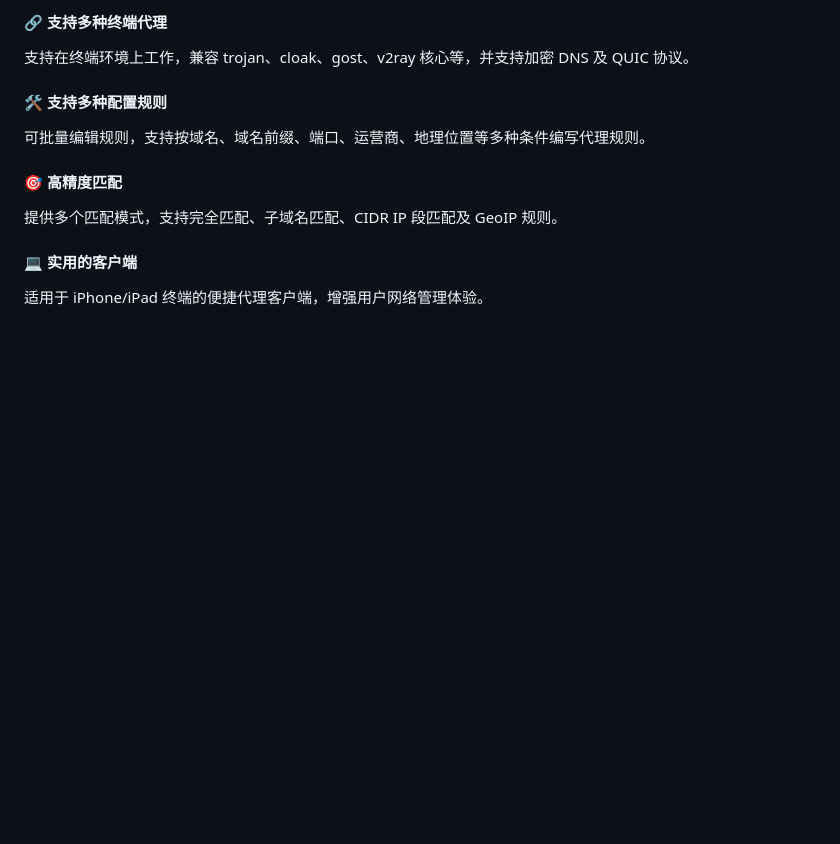
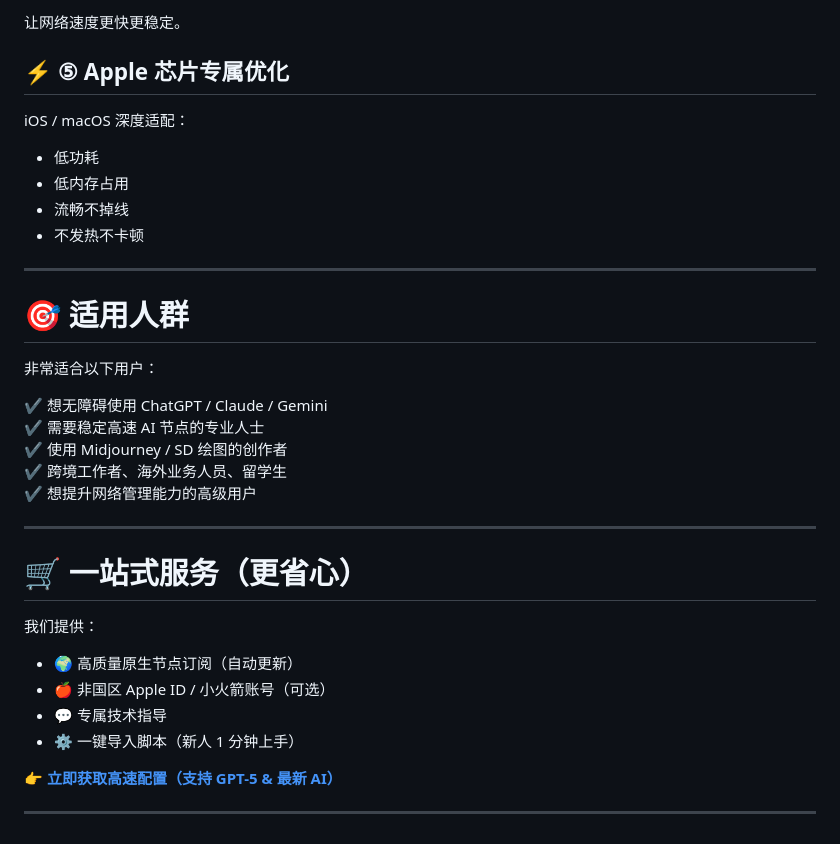
Before and after one commit to fengguokeji/fengguokeji.github.io, a Markdown page: README.md, the part around one of its changes. Rendered like a GitHub page; blank space fills up the shorter version.

```diff
--- a/README.md
+++ b/README.md
@@ -70,12 +72,34 @@ URL 规则支持 Cloudflare 无服务器，支持托管配置及更灵活的脚
 
-#### 🔗 支持多种终端代理
-支持在终端环境上工作，兼容 trojan、cloak、gost、v2ray 核心等，并支持加密 DNS 及 QUIC 协议。
+让网络速度更快更稳定。
 
-#### 🛠️ 支持多种配置规则
-可批量编辑规则，支持按域名、域名前缀、端口、运营商、地理位置等多种条件编写代理规则。
+## ⚡️ ⑤ Apple 芯片专属优化
+iOS / macOS 深度适配：
+- 低功耗
+- 低内存占用
+- 流畅不掉线
+- 不发热不卡顿
 
-#### 🎯 高精度匹配
-提供多个匹配模式，支持完全匹配、子域名匹配、CIDR IP 段匹配及 GeoIP 规则。
+---
 
-#### 💻 实用的客户端
-适用于 iPhone/iPad 终端的便捷代理客户端，增强用户网络管理体验。
+# 🎯 适用人群
+非常适合以下用户：
+
+✔ 想无障碍使用 ChatGPT / Claude / Gemini
+✔ 需要稳定高速 AI 节点的专业人士
+✔ 使用 Midjourney / SD 绘图的创作者
+✔ 跨境工作者、海外业务人员、留学生
+✔ 想提升网络管理能力的高级用户
+
+---
+
+# 🛒 一站式服务（更省心）
+我们提供：
+
+- 🌍 高质量原生节点订阅（自动更新）
+- 🍎 非国区 Apple ID / 小火箭账号（可选）
+- 💬 专属技术指导
+- ⚙️ 一键导入脚本（新人 1 分钟上手）
+
+👉 **[立即获取高速配置（支持 GPT-5 & 最新 AI）](https://fengguokeji.web.app/)**
+
+---
```
Also changed, not shown: other parts of README.md (+47 -45 lines).
